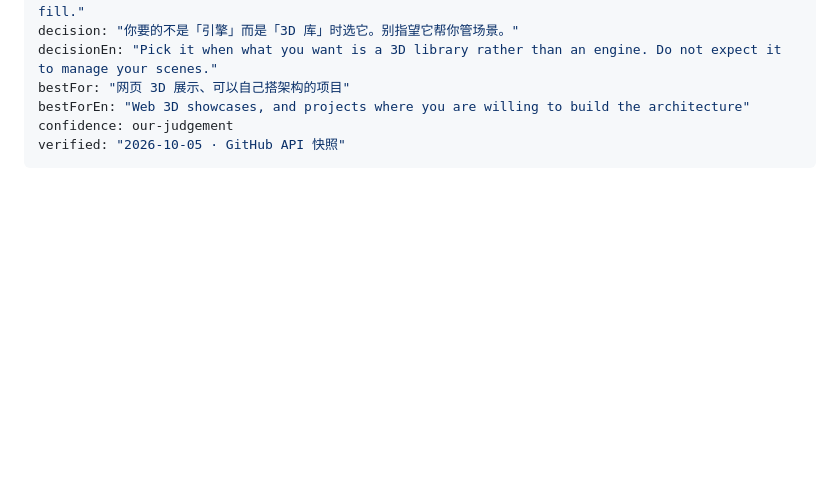
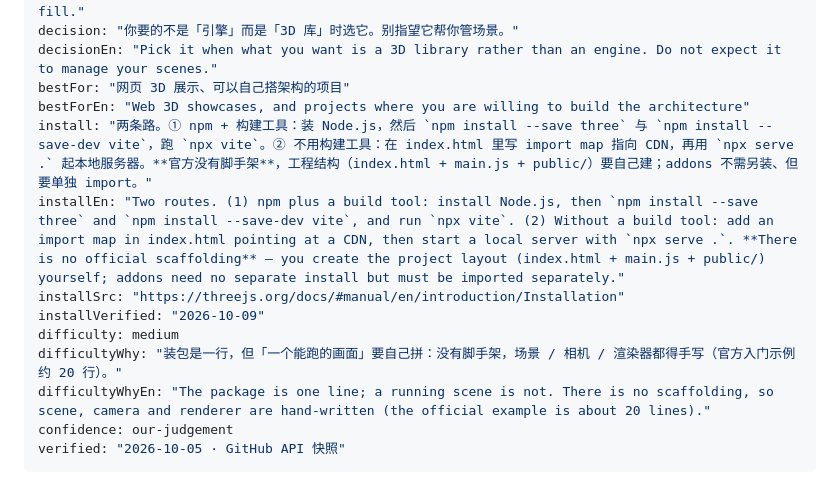
Before and after one commit to speculcom/ai-vibe-gaming, a Markdown page: terms/engines/Three.js.md, the part around the change. GitHub-like rendering; blank space fills up the shorter version.

Commit message:
Phase A/B 完结：内容补齐 · 可寻址/筛选/站间骨架/决策工具/a11y+SEO/视觉统一 — 更新 terms/engines/Three.js.md

```diff
--- a/terms/engines/Three.js.md
+++ b/terms/engines/Three.js.md
@@ -14,6 +14,13 @@ decision: "你要的不是「引擎」而是「3D 库」时选它。别指望它
 decisionEn: "Pick it when what you want is a 3D library rather than an engine. Do not expect it to manage your scenes."
 bestFor: "网页 3D 展示、可以自己搭架构的项目"
 bestForEn: "Web 3D showcases, and projects where you are willing to build the architecture"
+install: "两条路。① npm + 构建工具：装 Node.js，然后 `npm install --save three` 与 `npm install --save-dev vite`，跑 `npx vite`。② 不用构建工具：在 index.html 里写 import map 指向 CDN，再用 `npx serve .` 起本地服务器。**官方没有脚手架**，工程结构（index.html + main.js + public/）要自己建；addons 不需另装、但要单独 import。"
+installEn: "Two routes. (1) npm plus a build tool: install Node.js, then `npm install --save three` and `npm install --save-dev vite`, and run `npx vite`. (2) Without a build tool: add an import map in index.html pointing at a CDN, then start a local server with `npx serve .`. **There is no official scaffolding** — you create the project layout (index.html + main.js + public/) yourself; addons need no separate install but must be imported separately."
+installSrc: "https://threejs.org/docs/#manual/en/introduction/Installation"
+installVerified: "2026-10-09"
+difficulty: medium
+difficultyWhy: "装包是一行，但「一个能跑的画面」要自己拼：没有脚手架，场景 / 相机 / 渲染器都得手写（官方入门示例约 20 行）。"
+difficultyWhyEn: "The package is one line; a running scene is not. There is no scaffolding, so scene, camera and renderer are hand-written (the official example is about 20 lines)."
 confidence: our-judgement
 verified: "2026-10-05 · GitHub API 快照"
 ---
```
